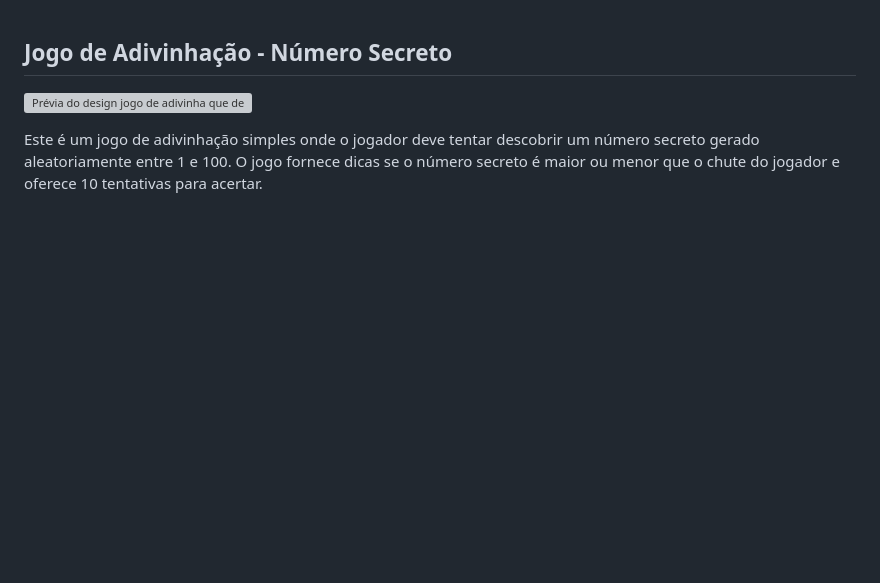
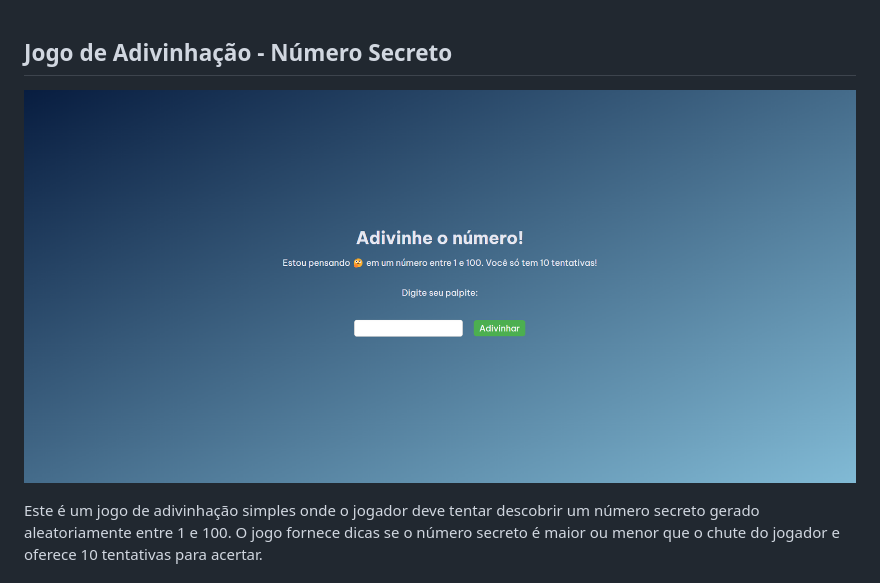
Before and after one commit to VaniaGodoy/jogo_de_advinha, a Markdown page: readme.md, the part around the change. GitHub-like rendering; pictures changed too: img/tela.png (added); blank space fills up the shorter version; grey boxes are pictures that could not be loaded.

Commit message:
removi pasta video e add img

```diff
--- a/readme.md
+++ b/readme.md
@@ -1,6 +1,6 @@
 ## Jogo de Adivinhação - Número Secreto
 
-![Prévia do design jogo de adivinha que desenvolvi](./video/Gravação%20de%20Tela%202024-12-19%20183730.mp4)
+![Prévia do design jogo de adivinha que desenvolvi](./img/tela.png)
 
 Este é um jogo de adivinhação simples onde o jogador deve tentar descobrir um número secreto gerado aleatoriamente entre 1 e 100. O jogo fornece dicas se o número secreto é maior ou menor que o chute do jogador e oferece 10 tentativas para acertar.
 
```
